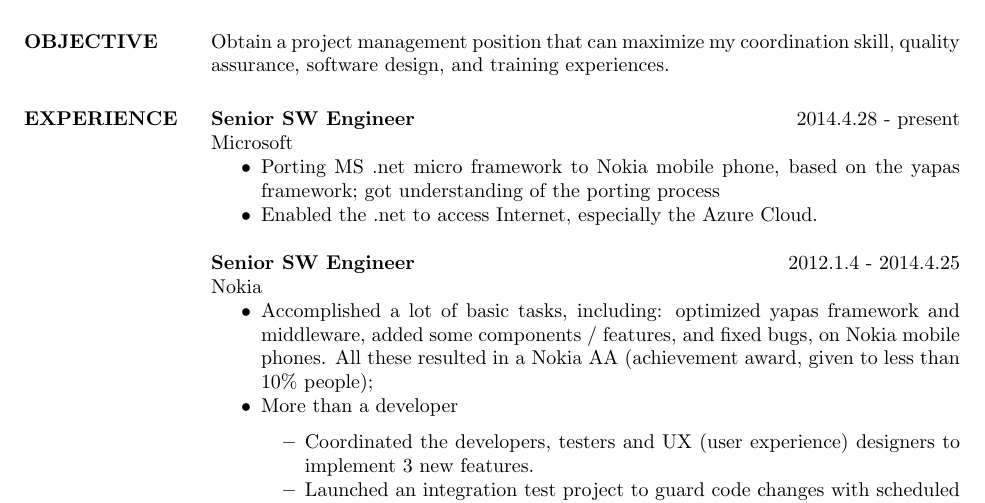
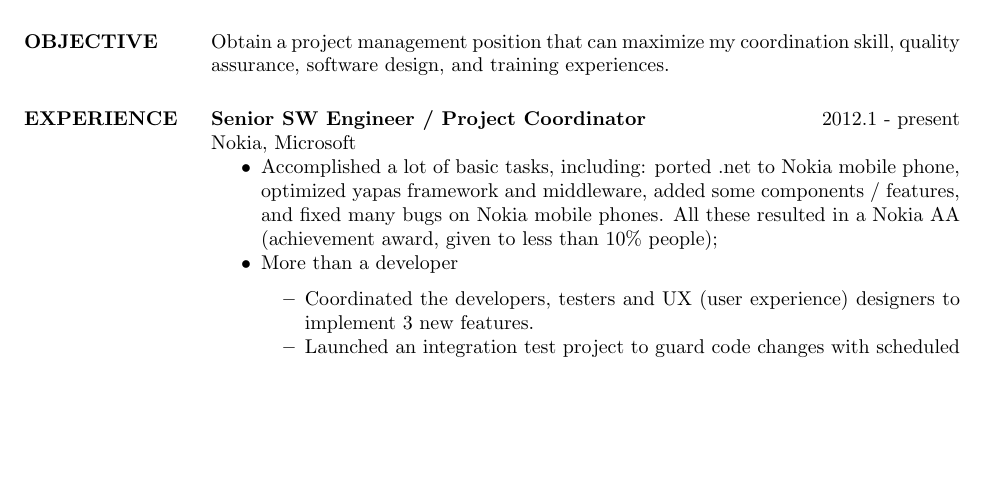
Before and after one commit to ChandlerLiu3/asir, a LaTeX CV (web-pm.tex, which reads web-pm-experience.tex): part of page 1 of 2, cut so that both start at the same text, the shorter picture padded with empty space. Compiled offline with pdfLaTeX.

Commit message:
emphasis PM

```diff
--- a/web-pm-experience.tex
+++ b/web-pm-experience.tex
@@ -1,18 +1,11 @@
 
 \section{EXPERIENCE}
-\textbf{Senior SW Engineer} \hfill 2014.4.28 - present\\
-        Microsoft
-        \begin{itemize}  \itemsep -2pt % reduce space between items
-                \item Porting MS .net micro framework to Nokia mobile phone, based on the yapas framework; got understanding of the porting process
-                \item Enabled the .net to access Internet, especially the Azure Cloud.
-        \end{itemize}
-
-\textbf{Senior SW Engineer} \hfill 2012.1.4 - 2014.4.25\\
-        Nokia
+\textbf{Senior SW Engineer / Project Coordinator} \hfill 2012.1 - present \\
+        Nokia, Microsoft
         \begin{itemize}  \itemsep -2pt % reduce space between items
         \item Accomplished a lot of basic tasks, including:
-            optimized yapas framework and middleware, added some components / features, and fixed bugs,
-        on Nokia mobile phones.
+            ported .net to Nokia mobile phone, optimized yapas framework and middleware, added some components / features,
+            and fixed many bugs on Nokia mobile phones.
         All these resulted in a Nokia AA (achievement award, given to less than 10\% people);
         % .net framework to Nokia mobile phone;
         % Optimized the Yapas C++ framework;
```
Also changed, not shown: pdf/web-pm.pdf.
